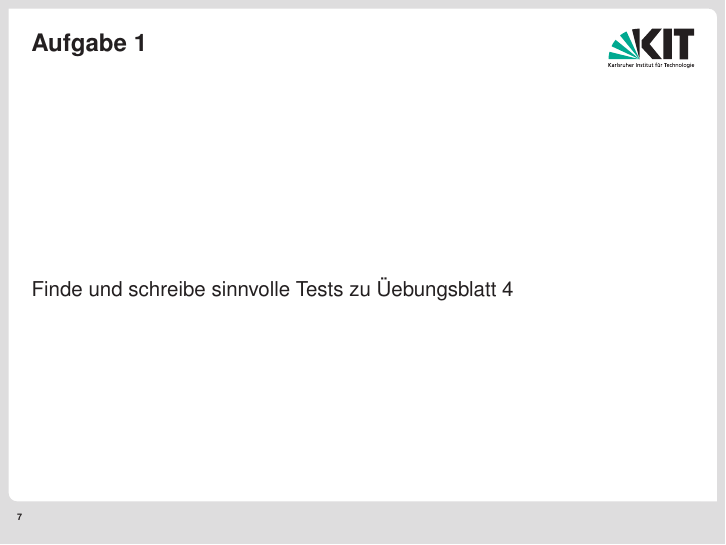
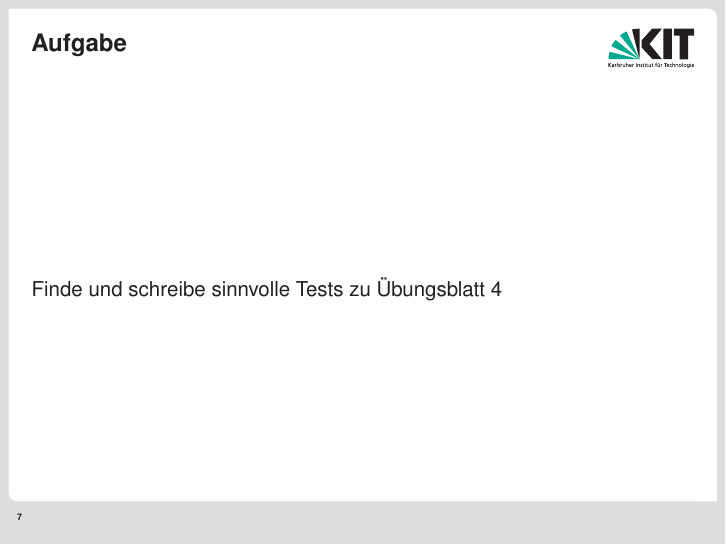
Before and after one commit to janhaag/progtut, LaTeX slides (Tut10/document.tex): page 10 of 11. Compiled offline with pdfLaTeX.

Commit message:
Fixed typos

```diff
--- a/Tut10/document.tex
+++ b/Tut10/document.tex
@@ -59,8 +59,8 @@ Assertions m\"{u}ssen explizit eingeschaltet werden (via \verb|-ea| parameter de
 
 \section{Aufgaben}
 \begin{frame}
-\frametitle{Aufgabe 1}
-Finde und schreibe sinnvolle Tests zu \"{U}ebungsblatt 4
+\frametitle{Aufgabe}
+Finde und schreibe sinnvolle Tests zu \"{U}bungsblatt 4
 \end{frame}
 
 \begin{frame}
```
